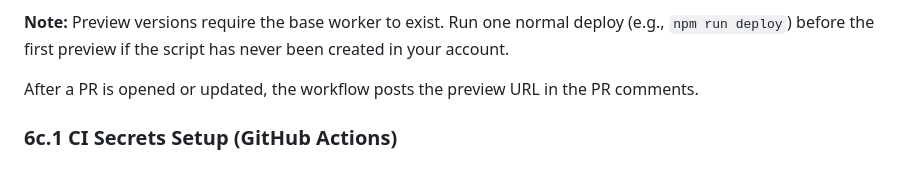
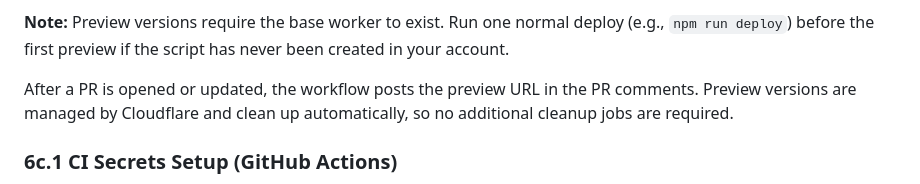
Before and after one commit to laurenceputra/endowus_view_enhancer, a Markdown page: workers/README.md, the part around the change. Rendered like a GitHub page.

Commit message:
docs: clarify preview cleanup

```diff
--- a/workers/README.md
+++ b/workers/README.md
@@ -150,6 +150,7 @@ For per‑PR preview URLs that follow Cloudflare’s preview alias pattern:
 **Note:** Preview versions require the base worker to exist. Run one normal deploy (e.g., `npm run deploy`) before the first preview if the script has never been created in your account.
 
 After a PR is opened or updated, the workflow posts the preview URL in the PR comments.
+Preview versions are managed by Cloudflare and clean up automatically, so no additional cleanup jobs are required.
 
 ### 6c.1 CI Secrets Setup (GitHub Actions)
 
```
Also changed, not shown: DEPLOYMENT.md (+1 -0 lines).
